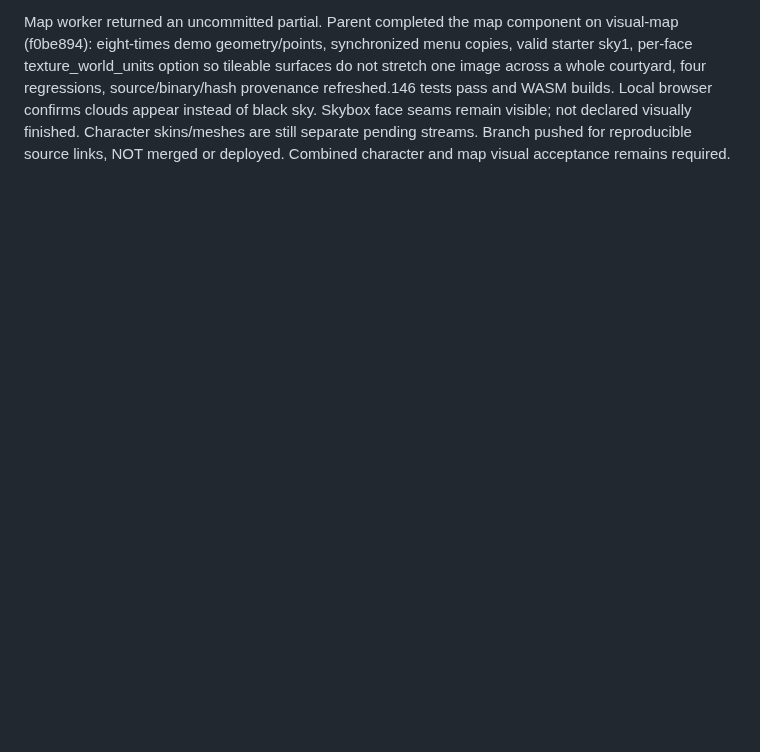
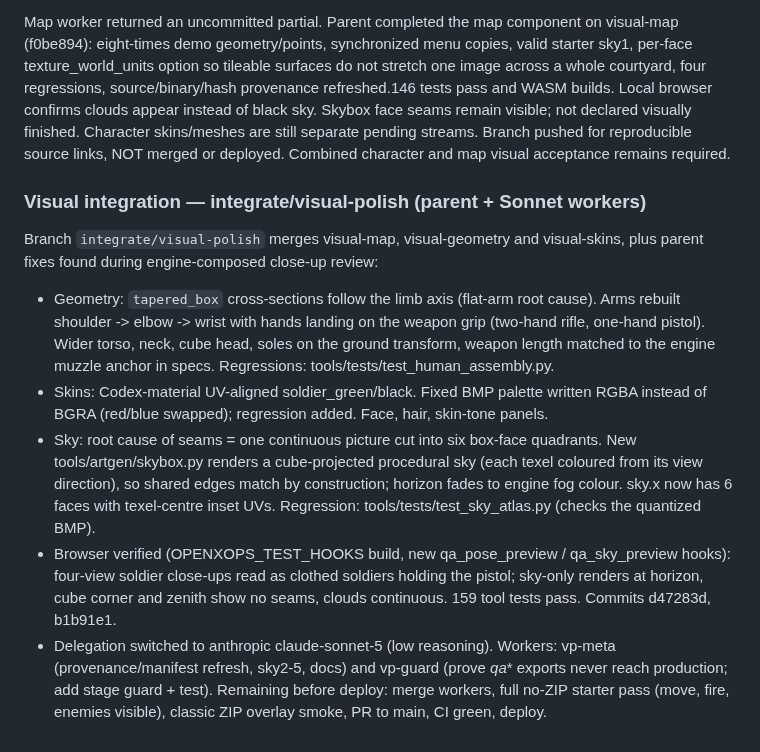
Before and after one commit to 4-R-C-4-N-4/OpenXOPS-web, a Markdown page: PROGRESS.md, the part around the change. Rendered like a GitHub page; blank space fills up the shorter version.

Commit message:
docs: progress for visual integration

```diff
--- a/PROGRESS.md
+++ b/PROGRESS.md
@@ -532,3 +532,31 @@ Local browser confirms clouds appear instead of black sky. Skybox face seams
 remain visible; not declared visually finished. Character skins/meshes are still
 separate pending streams. Branch pushed for reproducible source links, NOT merged
 or deployed. Combined character and map visual acceptance remains required.
+
+### Visual integration — integrate/visual-polish (parent + Sonnet workers)
+
+Branch `integrate/visual-polish` merges visual-map, visual-geometry and
+visual-skins, plus parent fixes found during engine-composed close-up review:
+- Geometry: `tapered_box` cross-sections follow the limb axis (flat-arm root
+  cause). Arms rebuilt shoulder -> elbow -> wrist with hands landing on the
+  weapon grip (two-hand rifle, one-hand pistol). Wider torso, neck, cube head,
+  soles on the ground transform, weapon length matched to the engine muzzle
+  anchor in specs. Regressions: tools/tests/test_human_assembly.py.
+- Skins: Codex-material UV-aligned soldier_green/black. Fixed BMP palette
+  written RGBA instead of BGRA (red/blue swapped); regression added. Face,
+  hair, skin-tone panels.
+- Sky: root cause of seams = one continuous picture cut into six box-face
+  quadrants. New tools/artgen/skybox.py renders a cube-projected procedural sky
+  (each texel coloured from its view direction), so shared edges match by
+  construction; horizon fades to engine fog colour. sky.x now has 6 faces
+  with texel-centre inset UVs. Regression: tools/tests/test_sky_atlas.py
+  (checks the quantized BMP).
+- Browser verified (OPENXOPS_TEST_HOOKS build, new qa_pose_preview /
+  qa_sky_preview hooks): four-view soldier close-ups read as clothed soldiers
+  holding the pistol; sky-only renders at horizon, cube corner and zenith show
+  no seams, clouds continuous. 159 tool tests pass. Commits d47283d, b1b91e1.
+- Delegation switched to anthropic claude-sonnet-5 (low reasoning). Workers:
+  vp-meta (provenance/manifest refresh, sky2-5, docs) and vp-guard (prove
+  _qa_* exports never reach production; add stage guard + test).
+Remaining before deploy: merge workers, full no-ZIP starter pass (move, fire,
+enemies visible), classic ZIP overlay smoke, PR to main, CI green, deploy.
```
